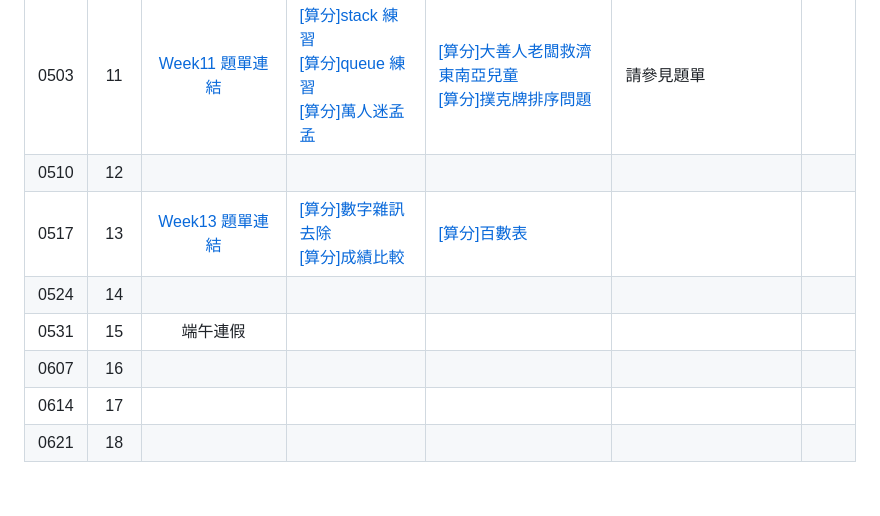
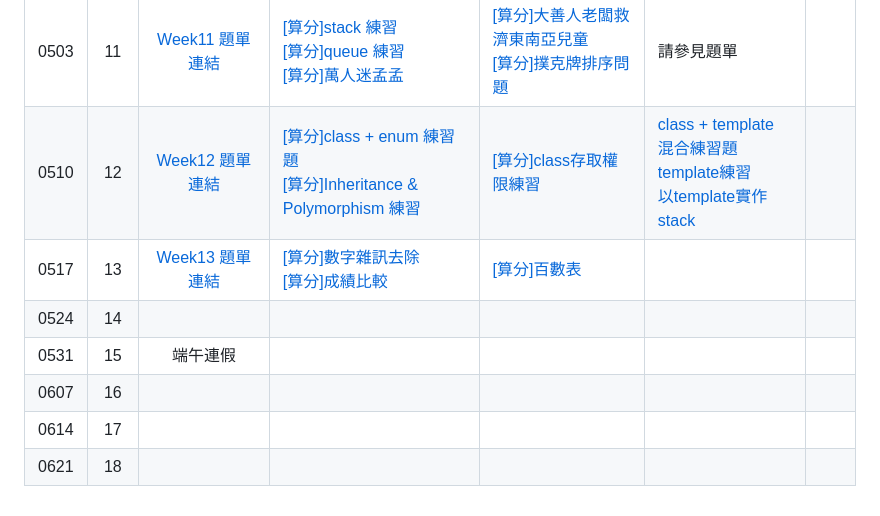
Before and after one commit to tw-csie-sprout/c2025, a Markdown page: homework.md, the part around one of its changes. Rendered like a GitHub page.

Commit message:
feat(homework): update wk12 homework

```diff
--- a/homework.md
+++ b/homework.md
@@ -15,7 +15,7 @@
 | 0419 | 09 | 本週無作業 | |  |  |   |
 | 0426 | 10 | 第一階段階段考 | |  |  |   |
 | 0503 | 11 | [Week11 題單連結][wk11-contest] | [[算分]stack 練習][sprout-35] <br> [[算分]queue 練習][sprout-36] <br> [[算分]萬人迷孟孟][sprout-766] | [[算分]大善人老闆救濟東南亞兒童][sprout-18] <br> [[算分]撲克牌排序問題][sprout-605] | 請參見題單 | |
-| 0510 | 12 |  | |  |  |   |
+| 0510 | 12 | [Week12 題單連結][wk12-contest] | [[算分]class + enum 練習題][sprout-1047] <br> [[算分]Inheritance & Polymorphism 練習][sprout-1048] | [[算分]class存取權限練習][sprout-446] | [class + template 混合練習題][sprout-447] <br> [template練習][sprout-446] <br> [以template實作stack][sprout-393] |   |
 | 0517 | 13 | [Week13 題單連結][wk13-contest] | [[算分]數字雜訊去除][sprout-1050] <br> [[算分]成績比較][sprout-1051] |   [[算分]百數表][sprout-1049] | |   |
 | 0524 | 14 |  | |  |  |   |
 | 0531 | 15 | 端午連假 |  |  |   | |
```
Also changed, not shown: other parts of homework.md (+9 -0 lines).
